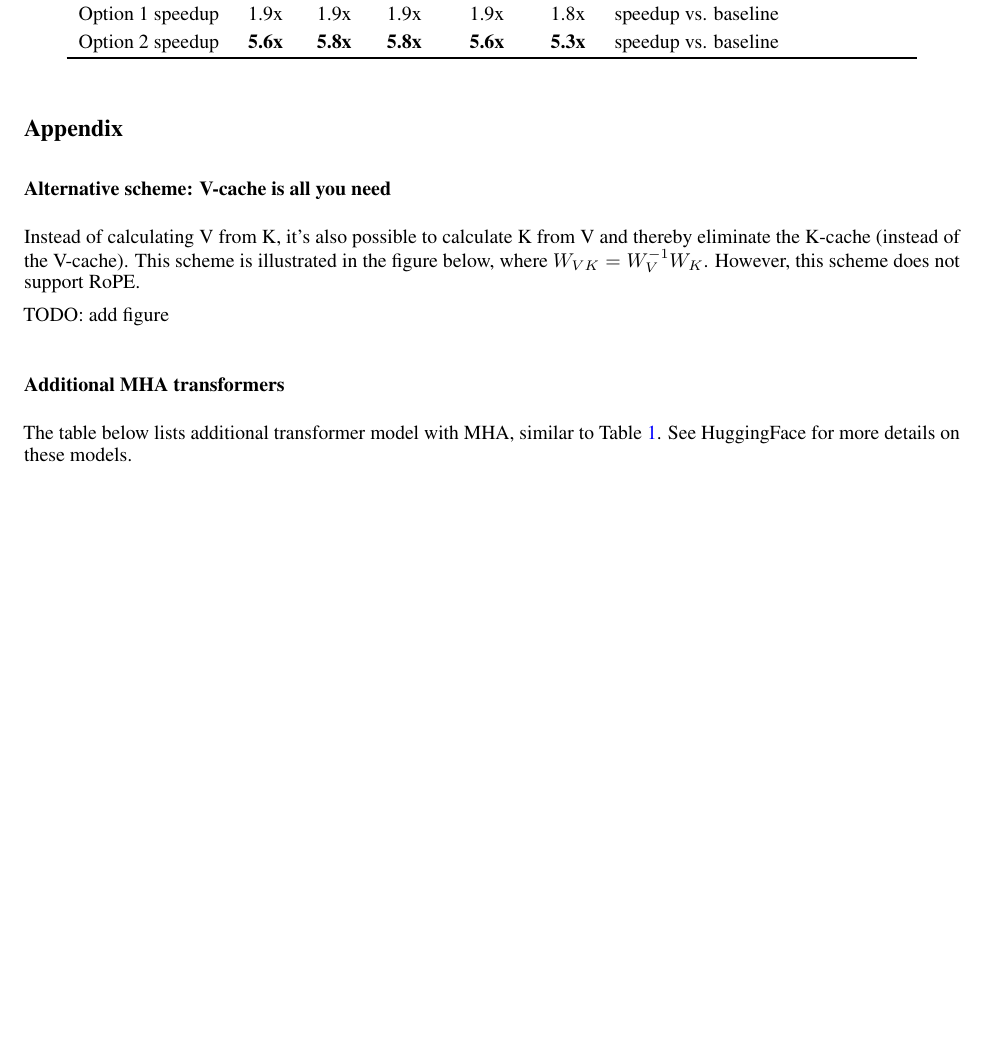
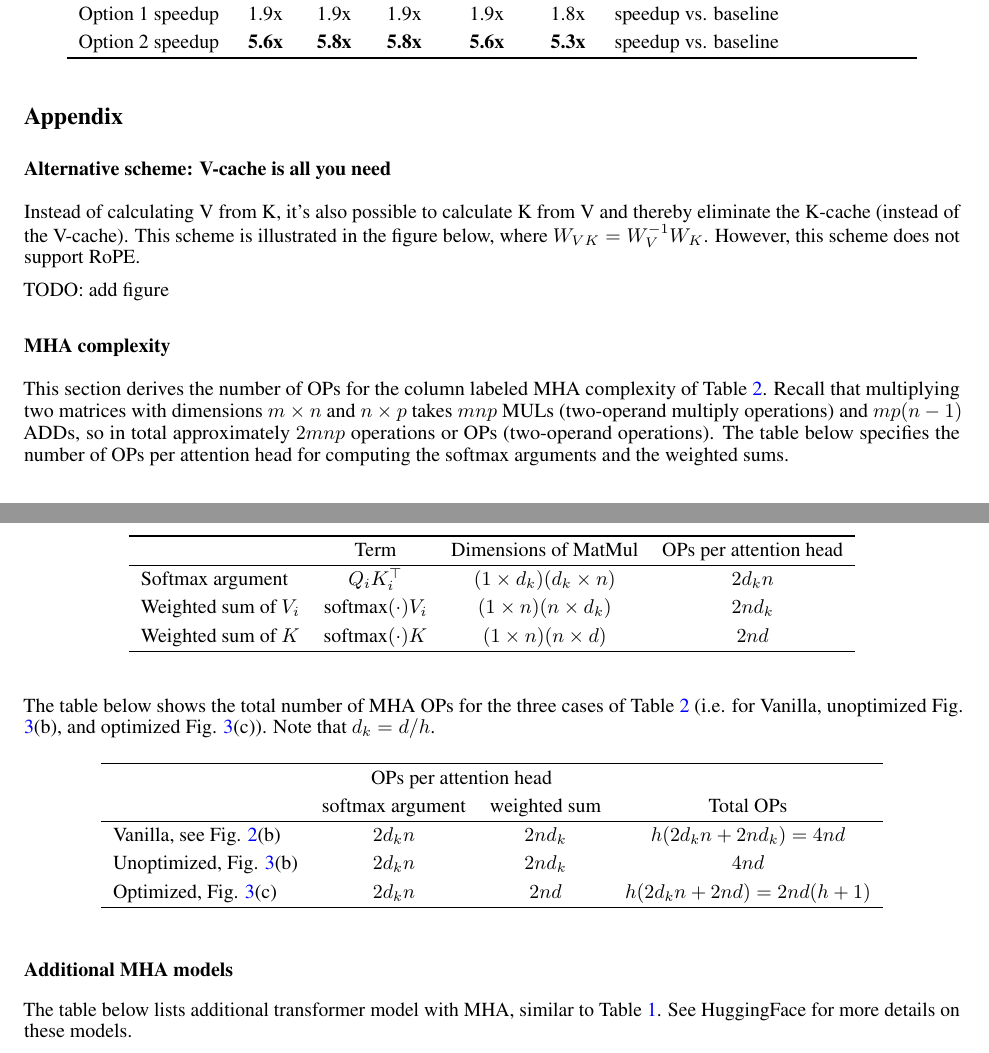
Before and after one commit to OpenMachine-ai/transformer-tricks, a LaTeX paper (tex/slimAttn.tex): part of page 11 of 15 before the commit and two parts of pages 11 and 12 of 15 after it, the two joined at a grey line, cut so that both start at the same text, the shorter picture padded with empty space. Compiled offline with pdfLaTeX.

Commit message:
add more to appendix

```diff
--- a/tex/slimAttn.tex
+++ b/tex/slimAttn.tex
@@ -343,7 +343,27 @@ Instead of calculating V from K, it's also possible to calculate K from V and th
 
 TODO: add figure
 
-\subsection*{Additional MHA transformers}
+\subsection*{MHA complexity}
+This section derives the number of OPs for the column labeled MHA complexity of Table \ref{tab2}. Recall that multiplying two matrices with dimensions $m \times n$ and $n \times p$ takes $mnp$ MULs (two-operand multiply operations) and $mp(n-1)$ ADDs, so in total approximately $2mnp$ operations or OPs (two-operand operations). The table below specifies the number of OPs per attention head for computing the softmax arguments and the weighted sums.
+\begingroup \renewcommand{\arraystretch}{1.3} % increase table row height by 1.3x
+\begin{table}[h!] \centering \begin{tabular}{lccc} \fline
+                         & Term & Dimensions of MatMul  & OPs per attention head                     \\ \hline
+  Softmax argument       & $Q_i K_i^\top$               & $(1 \times d_k)(d_k \times n)$   & $2d_k n$ \\
+  Weighted sum of $V_i$  & $\text{softmax}(\cdot) V_i$  & $(1 \times n)(n \times d_k)$    & $2nd_k$  \\
+  Weighted sum of $K$    & $\text{softmax}(\cdot) K$    & $(1 \times n)(n \times d)$      & $2nd$    \\ \fline
+\end{tabular} \end{table} \endgroup
+
+The table below shows the total number of MHA OPs for the three cases of Table \ref{tab2} (i.e. for Vanilla, unoptimized Fig. \ref{fig3}(b), and optimized Fig. \ref{fig3}(c)). Note that $d_k = d / h$.
+\begingroup \renewcommand{\arraystretch}{1.3} % increase table row height by 1.3x
+\begin{table}[h!] \centering \begin{tabular}{lccc} \fline
+                                  & \mc{2}{OPs per attention head}    &                              \\
+                                  & softmax argument  & weighted sum  & Total OPs                    \\ \hline
+  Vanilla, see Fig. \ref{fig2}(b) & $2d_k n$          & $2n d_k$       & $h(2d_k n + 2nd_k) = 4nd$    \\
+  Unoptimized, Fig. \ref{fig3}(b) & $2d_k n$          & $2n d_k$       & $4nd$                        \\
+  Optimized, Fig. \ref{fig3}(c)   & $2d_k n$          & $2n d$         & $h(2d_k n + 2nd) = 2nd(h+1)$ \\ \fline
+\end{tabular} \end{table} \endgroup
+
+\subsection*{Additional MHA models}
 The table below lists additional transformer model with MHA, similar to Table \ref{tab1}. See HuggingFace for more details on these models.
 
 % shortcuts (only letters are allowed in macro names, no numbers and dashes)
```
Also changed, not shown: doc/slimAttn.pdf, tex/slimAttn.tex (14 more changed lines), 1 other file.
